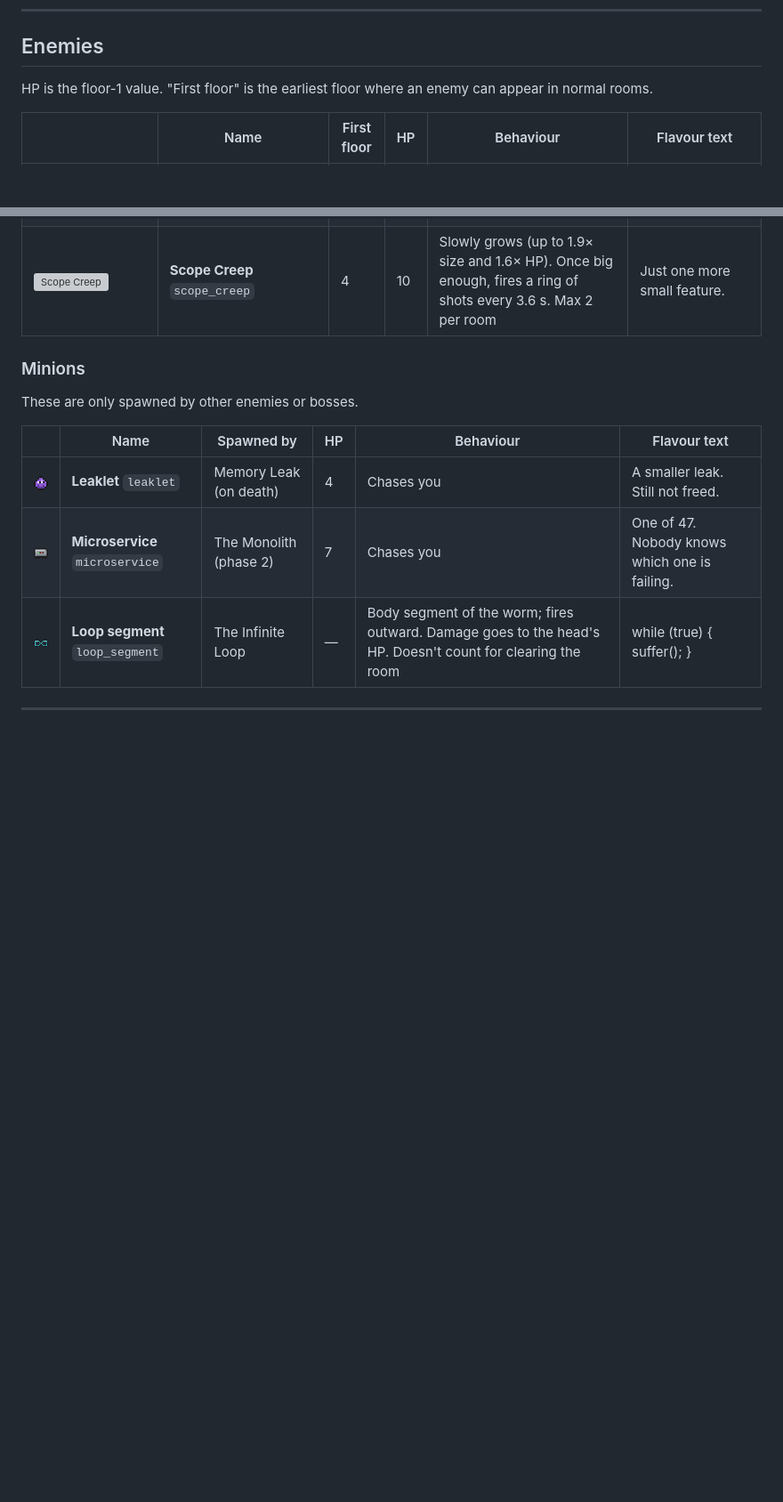
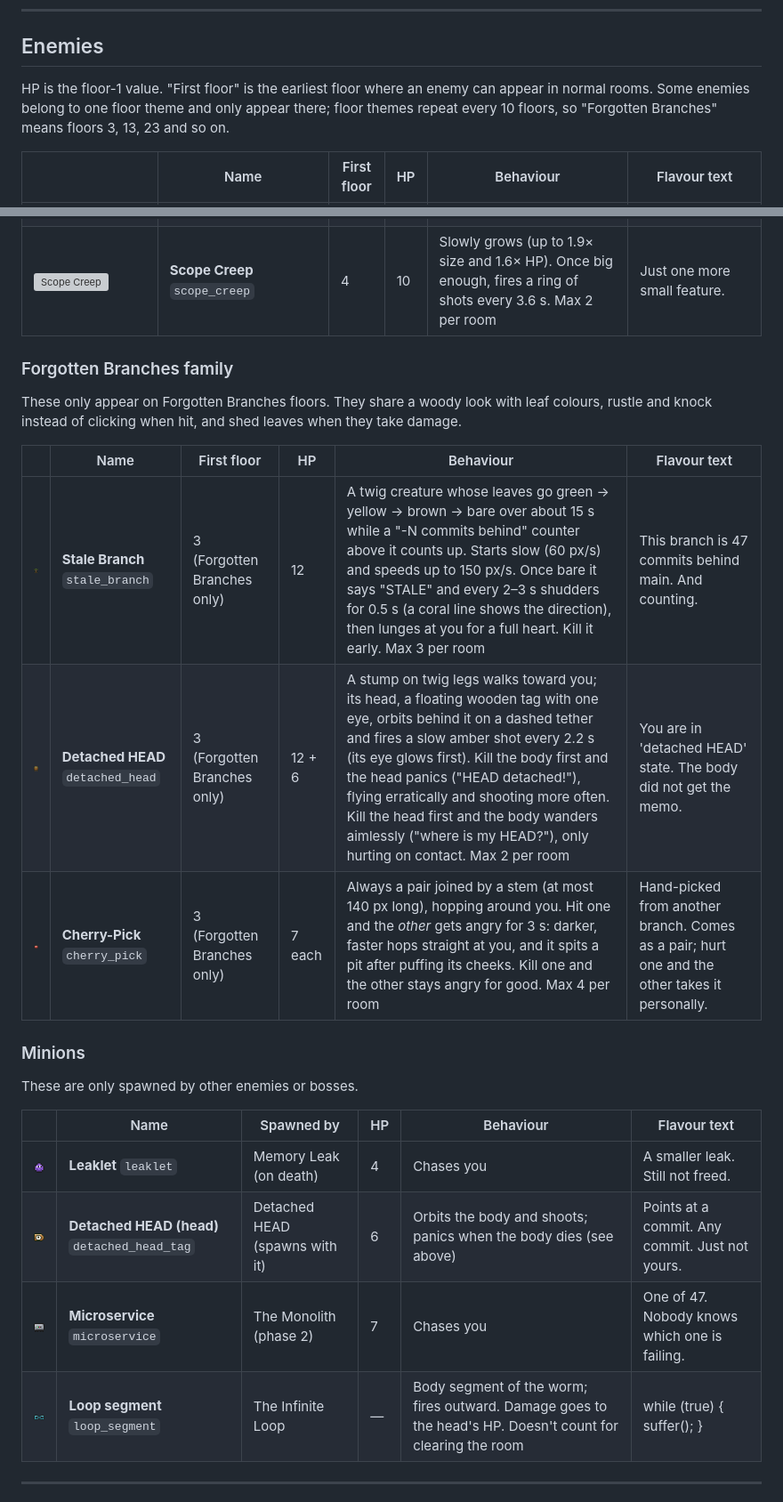
Before and after one commit to EeveelutionaryBiologist/BindingOfTheAgent, a Markdown page: documents/enemies.md, 2 parts joined by grey strips. Shown at 89% size. GitHub-like rendering; pictures changed too: documents/images/enemy_cherry_pick.png (added), documents/images/enemy_detached_head.png (added), documents/images/enemy_detached_head_tag.png (added); blank space fills up the shorter version; grey boxes are pictures that could not be loaded.

```diff
--- a/documents/enemies.md
+++ b/documents/enemies.md
@@ -17,6 +17,8 @@ For comparison, the player has 3 hearts at the start and moves at 240 px/s; enem
 ## Enemies
 
 HP is the floor-1 value. "First floor" is the earliest floor where an enemy can appear in normal rooms.
+Some enemies belong to one floor theme and only appear there; floor themes repeat every 10 floors, so
+"Forgotten Branches" means floors 3, 13, 23 and so on.
 
 | | Name | First floor | HP | Behaviour | Flavour text |
 |---|---|---|---|---|---|
@@ -34,6 +36,17 @@ HP is the floor-1 value. "First floor" is the earliest floor where an enemy can
 | ![Zombie Process](images/enemy_zombie_process.png) | **Zombie Process** `zombie_process` | 3 | 14 | Chases you. When killed, it lies down for 1.8 s and gets back up once with half its HP, angrier | `kill -9` recommended. |
 | ![Scope Creep](images/enemy_scope_creep.png) | **Scope Creep** `scope_creep` | 4 | 10 | Slowly grows (up to 1.9× size and 1.6× HP). Once big enough, fires a ring of shots every 3.6 s. Max 2 per room | Just one more small feature. |
 
+### Forgotten Branches family
+
+These only appear on Forgotten Branches floors. They share a woody look with leaf colours, rustle and knock
+instead of clicking when hit, and shed leaves when they take damage.
+
+| | Name | First floor | HP | Behaviour | Flavour text |
+|---|---|---|---|---|---|
+| ![Stale Branch](images/enemy_stale_branch.png) | **Stale Branch** `stale_branch` | 3 (Forgotten Branches only) | 12 | A twig creature whose leaves go green → yellow → brown → bare over about 15 s while a "-N commits behind" counter above it counts up. Starts slow (60 px/s) and speeds up to 150 px/s. Once bare it says "STALE" and every 2–3 s shudders for 0.5 s (a coral line shows the direction), then lunges at you for a full heart. Kill it early. Max 3 per room | This branch is 47 commits behind main. And counting. |
+| ![Detached HEAD](images/enemy_detached_head.png) | **Detached HEAD** `detached_head` | 3 (Forgotten Branches only) | 12 + 6 | A stump on twig legs walks toward you; its head, a floating wooden tag with one eye, orbits behind it on a dashed tether and fires a slow amber shot every 2.2 s (its eye glows first). Kill the body first and the head panics ("HEAD detached!"), flying erratically and shooting more often. Kill the head first and the body wanders aimlessly ("where is my HEAD?"), only hurting on contact. Max 2 per room | You are in 'detached HEAD' state. The body did not get the memo. |
+| ![Cherry-Pick](images/enemy_cherry_pick.png) | **Cherry-Pick** `cherry_pick` | 3 (Forgotten Branches only) | 7 each | Always a pair joined by a stem (at most 140 px long), hopping around you. Hit one and the *other* gets angry for 3 s: darker, faster hops straight at you, and it spits a pit after puffing its cheeks. Kill one and the other stays angry for good. Max 4 per room | Hand-picked from another branch. Comes as a pair; hurt one and the other takes it personally. |
+
 ### Minions
 
 These are only spawned by other enemies or bosses.
@@ -41,6 +54,7 @@ These are only spawned by other enemies or bosses.
 | | Name | Spawned by | HP | Behaviour | Flavour text |
 |---|---|---|---|---|---|
 | ![Leaklet](images/enemy_leaklet.png) | **Leaklet** `leaklet` | Memory Leak (on death) | 4 | Chases you | A smaller leak. Still not freed. |
+| ![Detached HEAD's head](images/enemy_detached_head_tag.png) | **Detached HEAD (head)** `detached_head_tag` | Detached HEAD (spawns with it) | 6 | Orbits the body and shoots; panics when the body dies (see above) | Points at a commit. Any commit. Just not yours. |
 | ![Microservice](images/enemy_microservice.png) | **Microservice** `microservice` | The Monolith (phase 2) | 7 | Chases you | One of 47. Nobody knows which one is failing. |
 | ![Infinite Loop segment](images/boss_infinite_loop_segment.png) | **Loop segment** `loop_segment` | The Infinite Loop | — | Body segment of the worm; fires outward. Damage goes to the head's HP. Doesn't count for clearing the room | while (true) { suffer(); } |
 
```
Also changed, not shown: AGENTS.md (+29 -34 lines), DESIGN.md (+4 -4 lines), 1 other file.
